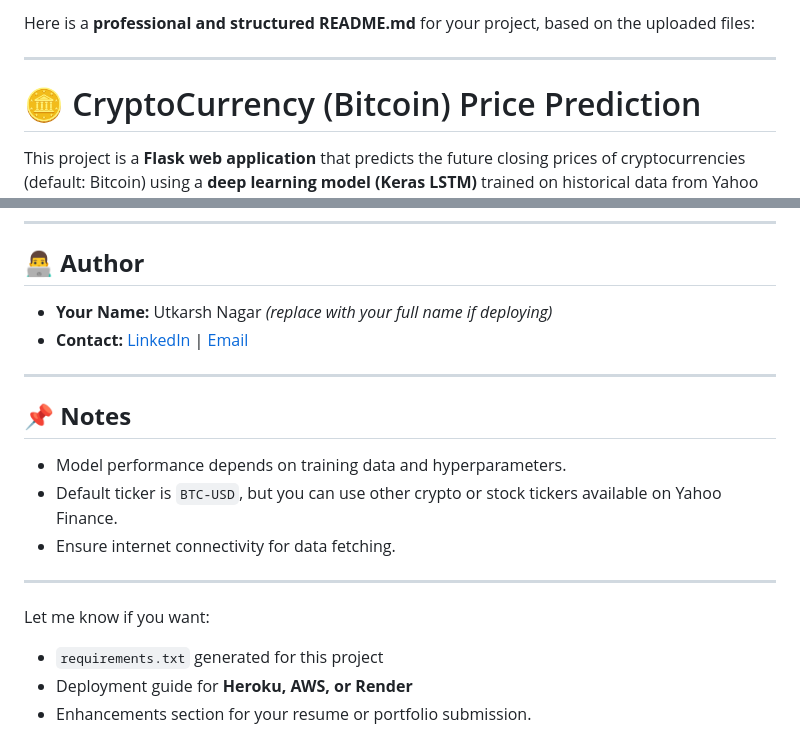
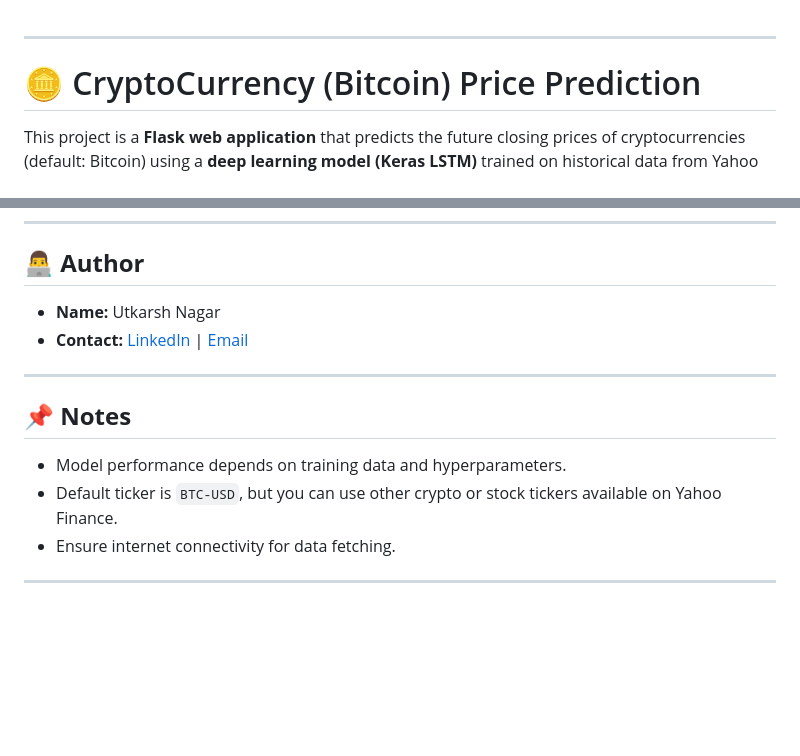
Before and after one commit to UtkarshNagar69/Cryptocurrency_Price_Prdictor, a Markdown page: README.md, 2 parts joined by grey strips. Rendered like a GitHub page; blank space fills up the shorter version.

```diff
--- a/README.md
+++ b/README.md
@@ -1,5 +1,3 @@
-Here is a **professional and structured README.md** for your project, based on the uploaded files:
-
 ---
 
 # 🪙 CryptoCurrency (Bitcoin) Price Prediction
@@ -127,7 +125,7 @@ The **Jupyter notebook** `CryptoCurrency(Bitcoin) Price Prediction.ipynb` contai
 
 ## 👨‍💻 **Author**
 
-* **Your Name:** Utkarsh Nagar *(replace with your full name if deploying)*
+* **Name:** Utkarsh Nagar
 * **Contact:** [LinkedIn](#) | [Email](#)
 
 ---
@@ -139,9 +137,3 @@ The **Jupyter notebook** `CryptoCurrency(Bitcoin) Price Prediction.ipynb` contai
 * Ensure internet connectivity for data fetching.
 
 ---
-
-Let me know if you want:
-
-* `requirements.txt` generated for this project
-* Deployment guide for **Heroku, AWS, or Render**
-* Enhancements section for your resume or portfolio submission.
```
